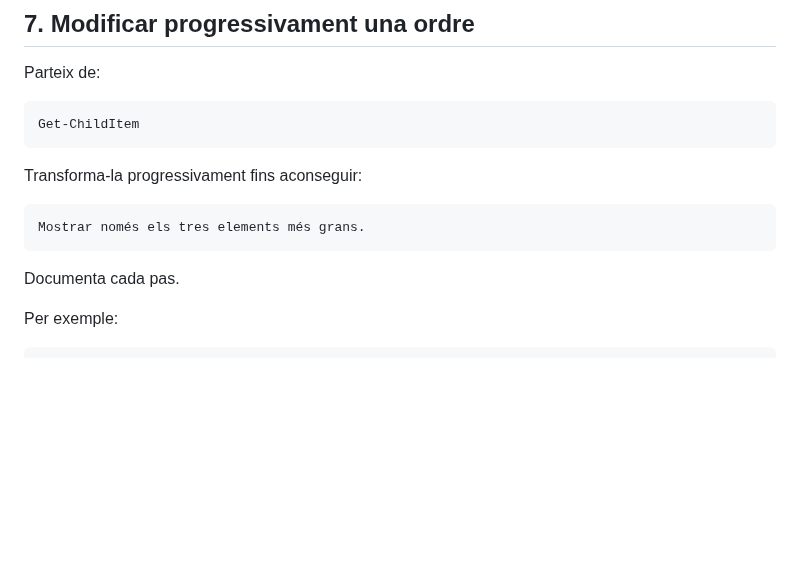
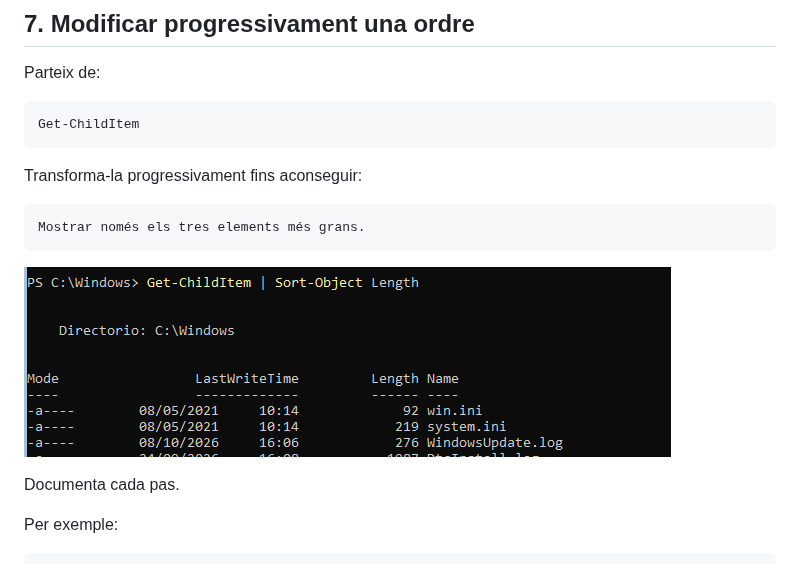
Before and after one commit to damiavinas07/2ASIX-ASO-2026-2027, a Markdown page: 05.Pipeline.md, the part around the change. Drawn GitHub-style; pictures changed too: image-13.png (added); blank space fills up the shorter version.

Commit message:
imatgue exercisi 7

````diff
--- a/05.Pipeline.md
+++ b/05.Pipeline.md
@@ -234,6 +234,7 @@ Transforma-la progressivament fins aconseguir:
 ```text
 Mostrar només els tres elements més grans.
 ```
+![alt text](image-13.png)
 
 Documenta cada pas.
 
````
